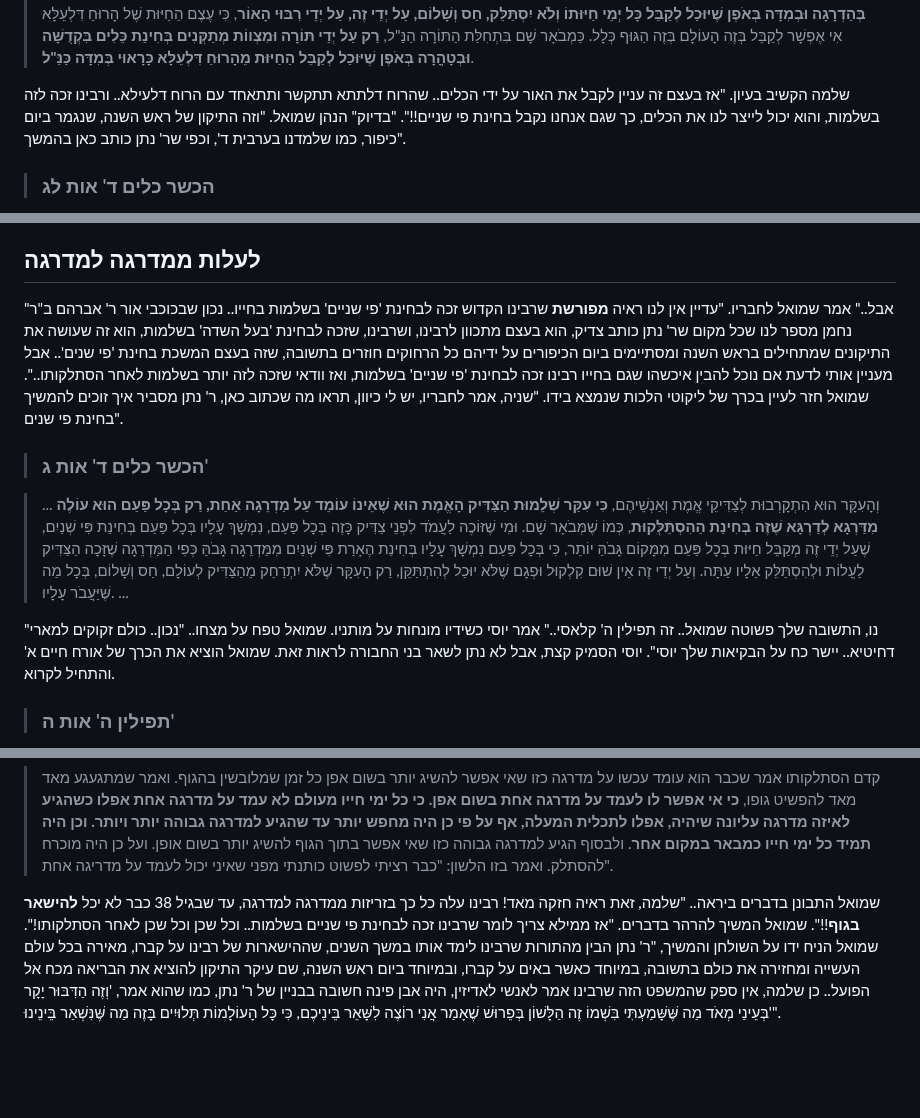
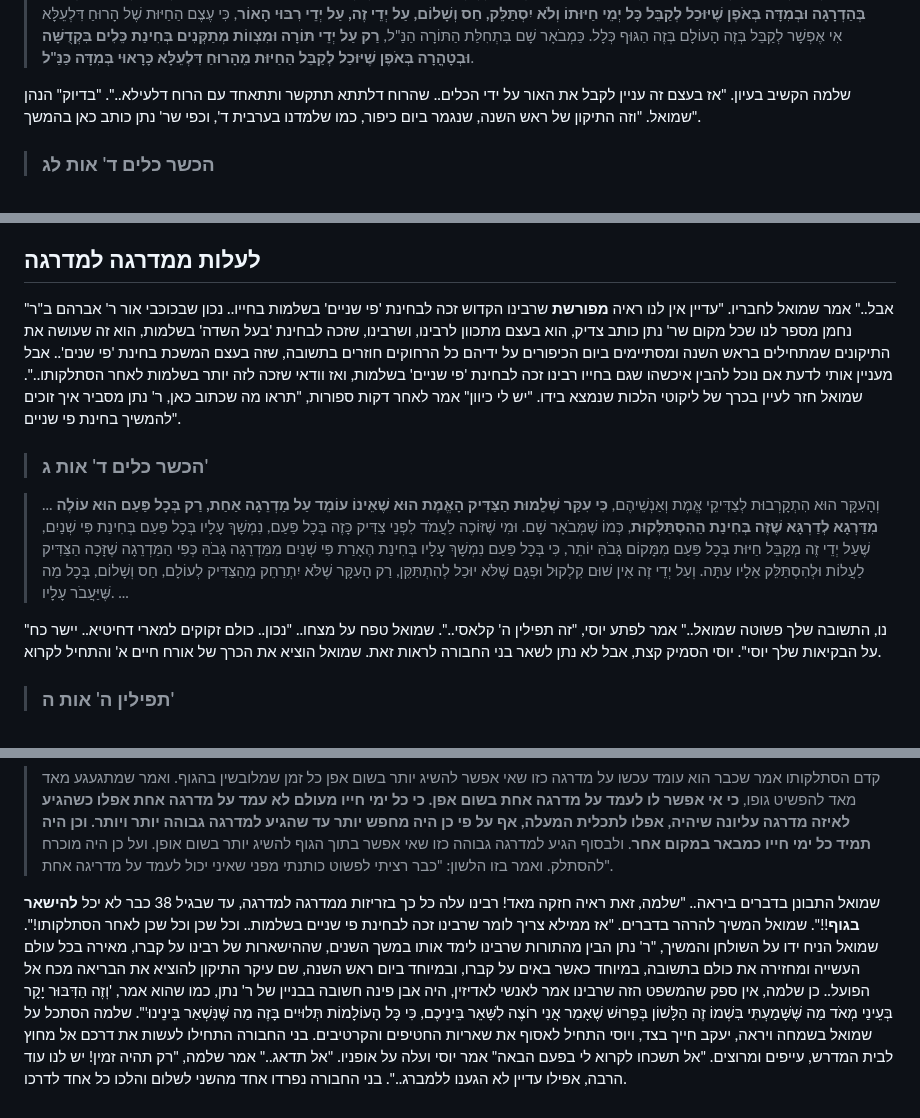
Before and after one commit to david-hoze/torah-writing, a Markdown page: uman-rosh-hashana/taaluma/taaluma-4.md, 3 parts joined by grey strips. GitHub-like rendering; blank space fills up the shorter version.

```diff
--- a/uman-rosh-hashana/taaluma/taaluma-4.md
+++ b/uman-rosh-hashana/taaluma/taaluma-4.md
@@ -114,7 +114,7 @@
 
 >וְעִקַּר חַיּוּת שֶׁל כָּל אָדָם הוּא עַל יְדֵי שֶׁהָרוּחַ דִּלְתַתָּא מוֹשֵׁךְ וּמְקַבֵּל חַיּוּת דֶּרֶךְ הַקְּדֻשָּׁה מֵהָרוּחַ דִּלְעֵלָּא. וְזֶה זוֹכִין עַל יְדֵי תּוֹרָה וּמִצְווֹת שֶׁהֵם עִקַּר הַחַיִּים, כְּמוֹ שֶׁנֶּאֱמַר, "כִּי הוּא חַיֶּיךָ וְאֹרֶךְ יָמֶיךָ", כִּי עִקַּר הַחַיּוּת שֶׁנִּקְרָאִים חַיִּים בֶּאֱמֶת, הוּא לְקַבֵּל וּלְהַמְשִׁיךְ תּוֹסְפוֹת רוּחַ חַיִּים דִּקְדֻשָּׁה מִלְּמַעְלָה בְּכָל עֵת, בִּבְחִינַת כִּי אֹרֶךְ יָמִים וּשְׁנוֹת חַיִּים וְשָׁלוֹם יוֹסִיפוּ לָךְ, 'יוֹסִיפוּ לָךְ' דַּיְקָא כַּנַּ"ל. **וְזֶה אֵין זוֹכֶה בִּשְׁלֵמוּת, כִּי אִם הַצַּדִּיקִים הָאֲמִתִּיִּים שֶׁמְּקַיְּמִים כָּל הַתּוֹרָה בִּשְׁלֵמוּת בְּתַכְלִית הַמַּעֲלָה, שֶׁעַל יְדֵי זֶה יֵשׁ לָהֶם כֹּחַ לְקַבֵּל תּוֹסְפוֹת רוּחַ חַיִּים דִּקְדֻשָּׁה מִלְּמַעְלָה בְּכָל עֵת, וְעַל יְדֵי זֶה מִתְאַחֵד וּמִתְקַשֵּׁר הָרוּחַ דִּלְתַתָּא עִם הָרוּחַ דִּלְעֵלָּא בְּקֶשֶׁר אַמִּיץ תָּמִיד וְנִמְשָׁךְ עָלָיו רוּחַ חַיִּים מֵהָרוּחַ דִּלְעֵלָּא לְהָרוּחַ דִּלְתַתָּא בְּהַדְרָגָה וּבְמִדָּה בְּאֹפֶן שֶׁיּוּכַל לְקַבֵּל כָּל יְמֵי חַיּוּתוֹ וְלֹא יִסְתַּלֵּק, חַס וְשָׁלוֹם, עַל יְדֵי זֶה, עַל יְדֵי רִבּוּי הָאוֹר**, כִּי עֶצֶם הַחַיּוּת שֶׁל הָרוּחַ דִּלְעֵלָּא אִי אֶפְשָׁר לְקַבֵּל בְּזֶה הָעוֹלָם בְּזֶה הַגּוּף כְּלָל. כַּמְבֹאָר שָׁם בִּתְחִלַּת הַתּוֹרָה הַנַּ"ל, **רַק עַל יְדֵי תּוֹרָה וּמִצְווֹת מְתַקְּנִים בְּחִינַת כֵּלִים בִּקְדֻשָּׁה וּבְטָהֳרָה בְּאֹפֶן שֶׁיּוּכַל לְקַבֵּל הַחַיּוּת מֵהָרוּחַ דִּלְעֵלָּא כָּרָאוּי בְּמִדָּה כַּנַּ"ל**.
 
-שלמה הקשיב בעיון. "אז בעצם זה עניין לקבל את האור על ידי הכלים.. שהרוח דלתתא תתקשר ותתאחד עם הרוח דלעילא.. ורבינו זכה לזה בשלמות, והוא יכול לייצר לנו את הכלים, כך שגם אנחנו נקבל בחינת פי שניים!!". "בדיוק" הנהן שמואל. "וזה התיקון של ראש השנה, שנגמר ביום כיפור, כמו שלמדנו בערבית ד', וכפי שר' נתן כותב כאן בהמשך".
+שלמה הקשיב בעיון. "אז בעצם זה עניין לקבל את האור על ידי הכלים.. שהרוח דלתתא תתקשר ותתאחד עם הרוח דלעילא..". "בדיוק" הנהן שמואל. "וזה התיקון של ראש השנה, שנגמר ביום כיפור, כמו שלמדנו בערבית ד', וכפי שר' נתן כותב כאן בהמשך".
 
 >### הכשר כלים ד' אות לג
 
@@ -124,13 +124,13 @@
 
 ## לעלות ממדרגה למדרגה
 
-"אבל.." אמר שמואל לחבריו. "עדיין אין לנו ראיה **מפורשת** שרבינו הקדוש זכה לבחינת 'פי שניים' בשלמות בחייו.. נכון שבכוכבי אור ר' אברהם ב"ר נחמן מספר לנו שכל מקום שר' נתן כותב צדיק, הוא בעצם מתכוון לרבינו, ושרבינו, שזכה לבחינת 'בעל השדה' בשלמות, הוא זה שעושה את התיקונים שמתחילים בראש השנה ומסתיימים ביום הכיפורים על ידיהם כל הרחוקים חוזרים בתשובה, שזה בעצם המשכת בחינת 'פי שנים'.. אבל מעניין אותי לדעת אם נוכל להבין איכשהו שגם בחייו רבינו זכה לבחינת 'פי שניים' בשלמות, ואז וודאי שזכה לזה יותר בשלמות לאחר הסתלקותו..". שמואל חזר לעיין בכרך של ליקוטי הלכות שנמצא בידו. "שניה, אמר לחבריו, יש לי כיוון, תראו מה שכתוב כאן, ר' נתן מסביר איך זוכים להמשיך בחינת פי שנים".
+"אבל.." אמר שמואל לחבריו. "עדיין אין לנו ראיה **מפורשת** שרבינו הקדוש זכה לבחינת 'פי שניים' בשלמות בחייו.. נכון שבכוכבי אור ר' אברהם ב"ר נחמן מספר לנו שכל מקום שר' נתן כותב צדיק, הוא בעצם מתכוון לרבינו, ושרבינו, שזכה לבחינת 'בעל השדה' בשלמות, הוא זה שעושה את התיקונים שמתחילים בראש השנה ומסתיימים ביום הכיפורים על ידיהם כל הרחוקים חוזרים בתשובה, שזה בעצם המשכת בחינת 'פי שנים'.. אבל מעניין אותי לדעת אם נוכל להבין איכשהו שגם בחייו רבינו זכה לבחינת 'פי שניים' בשלמות, ואז וודאי שזכה לזה יותר בשלמות לאחר הסתלקותו..". שמואל חזר לעיין בכרך של ליקוטי הלכות שנמצא בידו. "יש לי כיוון" אמר לאחר דקות ספורות, "תראו מה שכתוב כאן, ר' נתן מסביר איך זוכים להמשיך בחינת פי שניים".
 
 >### הכשר כלים ד' אות ג'
 
 >... וְהָעִקָּר הוּא הִתְקָרְבוּת לְצַדִּיקֵי אֱמֶת וְאַנְשֵׁיהֶם, **כִּי עִקַּר שְׁלֵמוּת הַצַּדִּיק הָאֱמֶת הוּא שֶׁאֵינוֹ עוֹמֵד עַל מַדְרֵגָה אַחַת, רַק בְּכָל פַּעַם הוּא עוֹלֶה מִדַּרְגָא לְדַרְגָּא שֶׁזֶּה בְּחִינַת הַהִסְתַּלְּקוּת**, כְּמוֹ שֶׁמְּבֹאָר שָׁם. וּמִי שֶׁזּוֹכֶה לַעֲמֹד לִפְנֵי צַדִּיק כָּזֶה בְּכָל פַּעַם, נִמְשָׁךְ עָלָיו בְּכָל פַּעַם בְּחִינַת פִּי שְׁנַיִם, שֶׁעַל יְדֵי זֶה מְקַבֵּל חַיּוּת בְּכָל פַּעַם מִמָּקוֹם גָּבֹהַּ יוֹתֵר, כִּי בְּכָל פַּעַם נִמְשָׁךְ עָלָיו בְּחִינַת הֶאָרַת פִּי שְׁנַיִם מִמַּדְרֵגָה גָּבֹהַּ כְּפִי הַמַּדְרֵגָה שֶׁזָּכָה הַצַּדִּיק לַעֲלוֹת וּלְהִסְתַּלֵּק אֵלָיו עַתָּה. וְעַל יְדֵי זֶה אֵין שׁוּם קִלְקוּל וּפְגָם שֶׁלֹּא יוּכַל לְהִתְתַּקֵּן, רַק הָעִקָּר שֶׁלֹּא יִתְרַחֵק מֵהַצַּדִּיק לְעוֹלָם, חַס וְשָׁלוֹם, בְּכָל מַה שֶּׁיַּעֲבֹר עָלָיו. ...
 
-"נו, התשובה שלך פשוטה שמואל.. זה תפילין ה' קלאסי.." אמר יוסי כשידיו מונחות על מותניו. שמואל טפח על מצחו.. "נכון.. כולם זקוקים למארי דחיטיא.. יישר כח על הבקיאות שלך יוסי". יוסי הסמיק קצת, אבל לא נתן לשאר בני החבורה לראות זאת. שמואל הוציא את הכרך של אורח חיים א' והתחיל לקרוא.
+"נו, התשובה שלך פשוטה שמואל.." אמר לפתע יוסי, "זה תפילין ה' קלאסי..". שמואל טפח על מצחו.. "נכון.. כולם זקוקים למארי דחיטיא.. יישר כח על הבקיאות שלך יוסי". יוסי הסמיק קצת, אבל לא נתן לשאר בני החבורה לראות זאת. שמואל הוציא את הכרך של אורח חיים א' והתחיל לקרוא.
 
 >### תפילין ה' אות ה'
 
@@ -142,4 +142,4 @@
 
 >קדם הסתלקותו אמר שכבר הוא עומד עכשו על מדרגה כזו שאי אפשר להשיג יותר בשום אפן כל זמן שמלובשין בהגוף. ואמר שמתגעגע מאד מאד להפשיט גופו, **כי אי אפשר לו לעמד על מדרגה אחת בשום אפן. כי כל ימי חייו מעולם לא עמד על מדרגה אחת אפלו כשהגיע לאיזה מדרגה עליונה שיהיה, אפלו לתכלית המעלה, אף על פי כן היה מחפש יותר עד שהגיע למדרגה גבוהה יותר ויותר. וכן היה תמיד כל ימי חייו כמבאר במקום אחר**. ולבסוף הגיע למדרגה גבוהה כזו שאי אפשר בתוך הגוף להשיג יותר בשום אופן. ועל כן היה מוכרח להסתלק. ואמר בזו הלשון: "כבר רציתי לפשוט כותנתי מפני שאיני יכול לעמד על מדריגה אחת".
 
-שמואל התבונן בדברים ביראה.. "שלמה, זאת ראיה חזקה מאד! רבינו עלה כל כך בזריזות ממדרגה למדרגה, עד שבגיל 38 כבר לא יכל **להישאר בגוף**!!". שמואל המשיך להרהר בדברים. "אז ממילא צריך לומר שרבינו זכה לבחינת פי שניים בשלמות.. וכל שכן וכל שכן לאחר הסתלקותו!". שמואל הניח ידו על השולחן והמשיך, "ר' נתן הבין מהתורות שרבינו לימד אותו במשך השנים, שההישארות של רבינו על קברו, מאירה בכל עולם העשייה ומחזירה את כולם בתשובה, במיוחד כאשר באים על קברו, ובמיוחד ביום ראש השנה, שם עיקר התיקון להוציא את הבריאה מכח אל הפועל.. כן שלמה, אין ספק שהמשפט הזה שרבינו אמר לאנשי לאדיזין, היה אבן פינה חשובה בבניין של ר' נתן, כמו שהוא אמר, 'וְזֶה הַדִּבּוּר יָקָר בְּעֵינַי מְאֹד מַה שֶּׁשָּׁמַעְתִּי בִּשְׁמוֹ זֶה הַלָּשׁוֹן בְּפֵרוּשׁ שֶׁאָמַר אֲנִי רוֹצֶה לִשָּׁאֵר בֵּינֵיכֶם, כִּי כָּל הָעוֹלָמוֹת תְּלוּיִים בָּזֶה מַה שֶּׁנִּשְׁאַר בֵּינֵינוּ'".
+שמואל התבונן בדברים ביראה.. "שלמה, זאת ראיה חזקה מאד! רבינו עלה כל כך בזריזות ממדרגה למדרגה, עד שבגיל 38 כבר לא יכל **להישאר בגוף**!!". שמואל המשיך להרהר בדברים. "אז ממילא צריך לומר שרבינו זכה לבחינת פי שניים בשלמות.. וכל שכן וכל שכן לאחר הסתלקותו!". שמואל הניח ידו על השולחן והמשיך, "ר' נתן הבין מהתורות שרבינו לימד אותו במשך השנים, שההישארות של רבינו על קברו, מאירה בכל עולם העשייה ומחזירה את כולם בתשובה, במיוחד כאשר באים על קברו, ובמיוחד ביום ראש השנה, שם עיקר התיקון להוציא את הבריאה מכח אל הפועל.. כן שלמה, אין ספק שהמשפט הזה שרבינו אמר לאנשי לאדיזין, היה אבן פינה חשובה בבניין של ר' נתן, כמו שהוא אמר, 'וְזֶה הַדִּבּוּר יָקָר בְּעֵינַי מְאֹד מַה שֶּׁשָּׁמַעְתִּי בִּשְׁמוֹ זֶה הַלָּשׁוֹן בְּפֵרוּשׁ שֶׁאָמַר אֲנִי רוֹצֶה לִשָּׁאֵר בֵּינֵיכֶם, כִּי כָּל הָעוֹלָמוֹת תְּלוּיִים בָּזֶה מַה שֶּׁנִּשְׁאַר בֵּינֵינוּ'". שלמה הסתכל על שמואל בשמחה ויראה, יעקב חייך בצד, ויוסי התחיל לאסוף את שאריות החטיפים והקרטיבים. בני החבורה התחילו לעשות את דרכם אל מחוץ לבית המדרש, עייפים ומרוצים. "אל תשכחו לקרוא לי בפעם הבאה" אמר יוסי ועלה על אופניו. "אל תדאג.." אמר שלמה, "רק תהיה זמין! יש לנו עוד הרבה, אפילו עדיין לא הגענו ללמברג..". בני החבורה נפרדו אחד מהשני לשלום והלכו כל אחד לדרכו.
```
Also changed, not shown: other parts of uman-rosh-hashana/taaluma/taaluma-4.md (+3 -3 lines).
